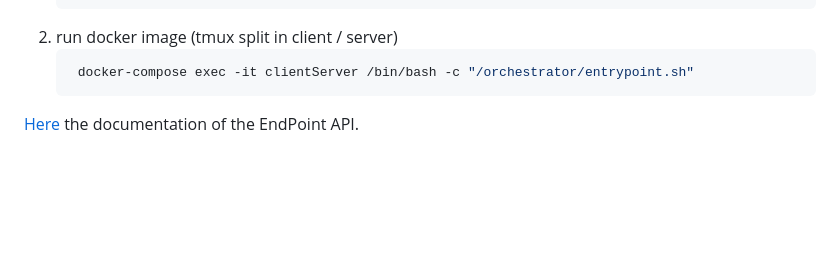
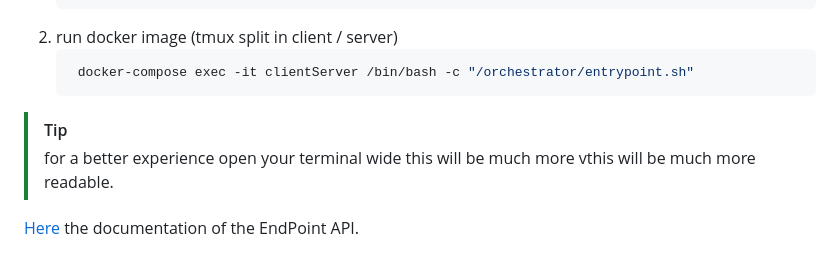
Before and after one commit to GuillaumeDorschner/ESILV-Cryptography-S8, a Markdown page: Part 2 - Pake/README.md, the part around the change. GitHub-like rendering; blank space fills up the shorter version.

````diff
--- a/Part 2 - Pake/README.md
+++ b/Part 2 - Pake/README.md
@@ -36,6 +36,9 @@ Run the services, respect the following order:
    ```bash
     docker-compose exec -it clientServer /bin/bash -c "/orchestrator/entrypoint.sh"
     ```
+> [!TIP]
+> for a better experience open your terminal wide this will be much more vthis will be much more readable.
+
 
 [Here](./documentation.md) the documentation of the EndPoint API.
 
````
